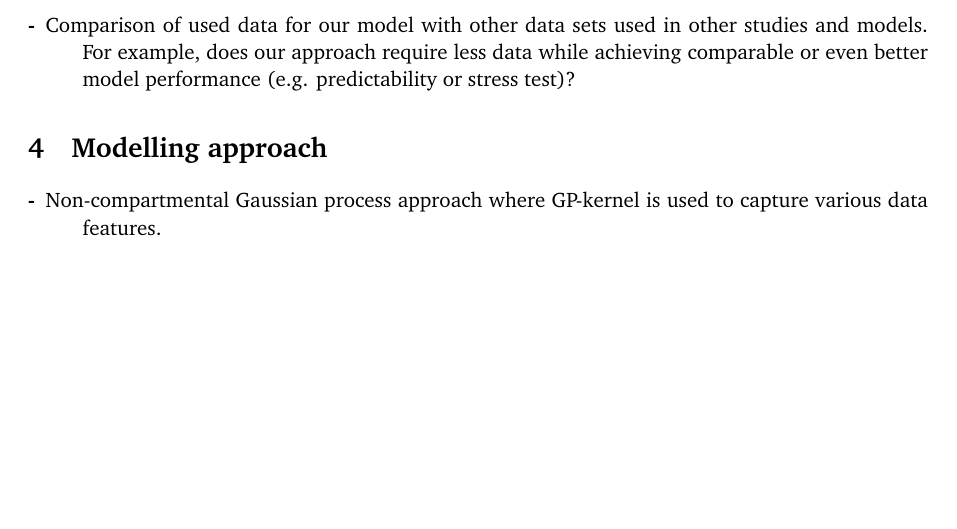
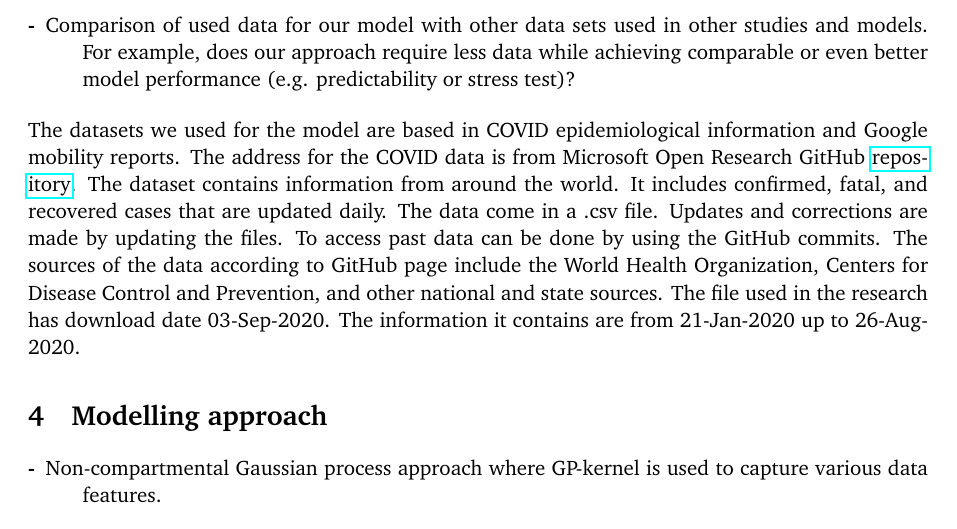
Before and after one commit to epidemic-research-team/epidemic-gaussian-process, a LaTeX paper (ERT-WP/ERT-WP2021JAN06.tex): part of page 2 of 2 before the commit and part of page 2 of 3 after it, cut so that both start at the same text, the shorter picture padded with empty space. Compiled offline with pdfLaTeX.

```diff
--- a/ERT-WP/ERT-WP2021JAN06.tex
+++ b/ERT-WP/ERT-WP2021JAN06.tex
@@ -123,6 +123,8 @@
 	\item[-] Any other data, which is not available or has not been used (why?) and which may produce improved model performance.
 	\item[-] Comparison of used data for our model with other data sets used in other studies and models. For example, does our approach require less data while achieving comparable or even better model performance (e.g. predictability or stress test)?
 \end{description}
+The datasets we used for the model are based in COVID epidemiological information and Google mobility reports. The address for the COVID data is from Microsoft Open Research GitHub \href{https://github.com/microsoft/Bing-COVID-19-Data}{repository}. The dataset contains information from around the world. It includes confirmed, fatal, and recovered cases that are updated daily. The data come in a .csv file. Updates and corrections are made by updating the files. To access past data can be done by using the GitHub commits. The sources of the data according to GitHub page include the World Health Organization, Centers for Disease Control and Prevention, and other national and state sources. The file used in the research has download date 03-Sep-2020. The information it contains are from 21-Jan-2020 up to 26-Aug-2020.
+
 %%%
 \section{Modelling approach}
 \begin{description}
```
Also changed, not shown: 1 other file.
